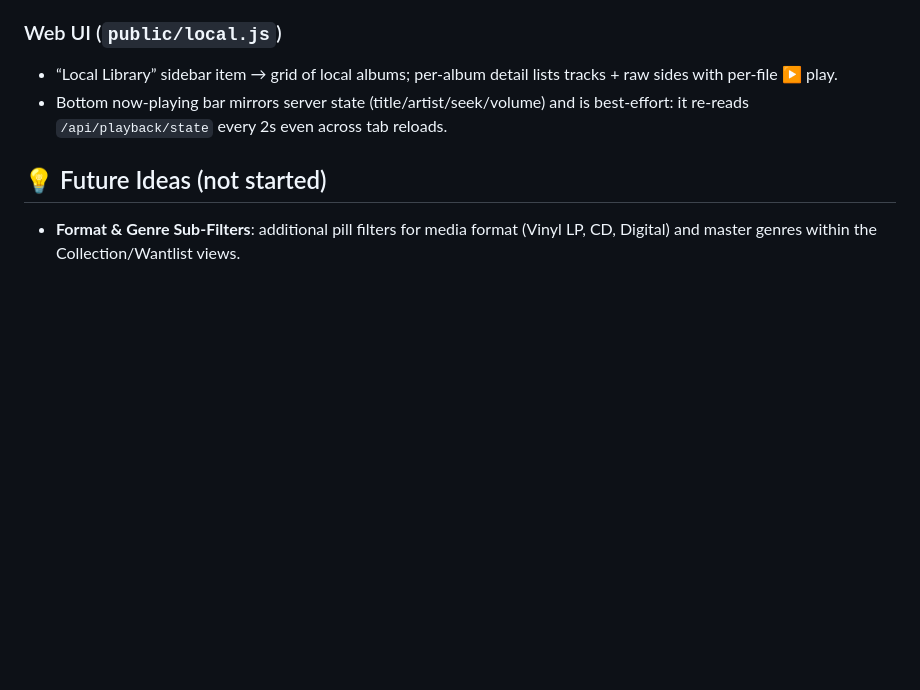
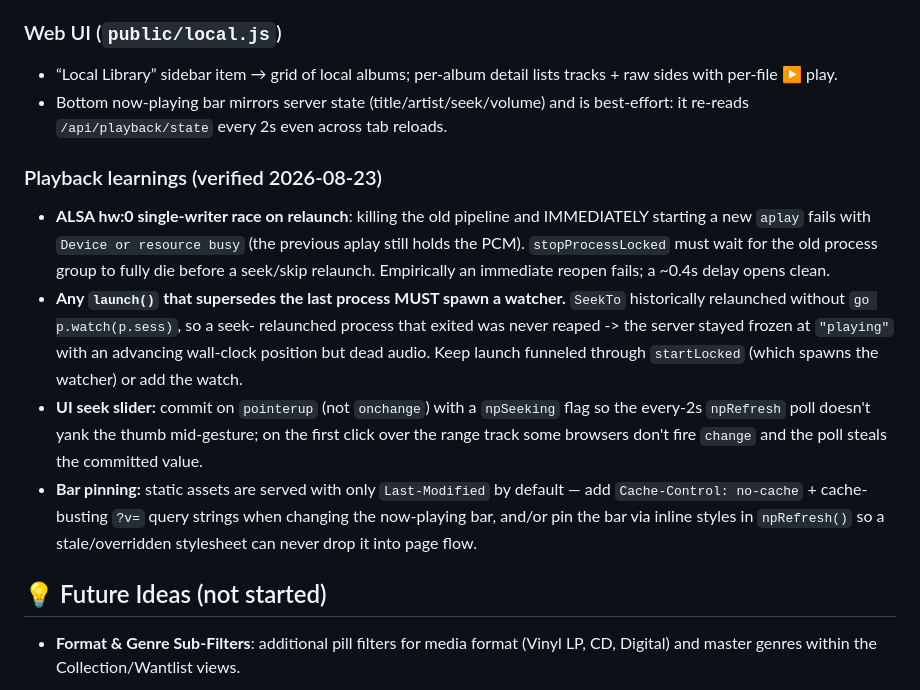
Before and after one commit to danielfalbo/groovebox, a Markdown page: AGENTS.md, the part around the change. Drawn GitHub-style; blank space fills up the shorter version.

Commit message:
docs: persist playback/seek/bar learnings to AGENTS.md (verified 2026-08-23)

```diff
--- a/AGENTS.md
+++ b/AGENTS.md
@@ -122,6 +122,27 @@ Groovebox **plays local audio** and syncs the local music library **one-way**
 - Bottom now-playing bar mirrors server state (title/artist/seek/volume) and is
   best-effort: it re-reads `/api/playback/state` every 2s even across tab reloads.
 
+### Playback learnings (verified 2026-08-23)
+- **ALSA hw:0 single-writer race on relaunch**: killing the old pipeline and
+  IMMEDIATELY starting a new `aplay` fails with `Device or resource busy` (the
+  previous aplay still holds the PCM). `stopProcessLocked` must wait for the old
+  process group to fully die before a seek/skip relaunch. Empirically an
+  immediate reopen fails; a ~0.4s delay opens clean.
+- **Any `launch()` that supersedes the last process MUST spawn a watcher.**
+  `SeekTo` historically relaunched without `go p.watch(p.sess)`, so a seek-
+  relaunched process that exited was never reaped -> the server stayed frozen at
+  `"playing"` with an advancing wall-clock position but dead audio. Keep launch
+  funneled through `startLocked` (which spawns the watcher) or add the watch.
+- **UI seek slider:** commit on `pointerup` (not `onchange`) with a `npSeeking`
+  flag so the every-2s `npRefresh` poll doesn't yank the thumb mid-gesture; on
+  the first click over the range track some browsers don't fire `change` and the
+  poll steals the committed value.
+- **Bar pinning:** static assets are served with only `Last-Modified` by
+  default — add `Cache-Control: no-cache` + cache-busting `?v=` query strings
+  when changing the now-playing bar, and/or pin the bar via inline styles in
+  `npRefresh()` so a stale/overridden stylesheet can never drop it into page
+  flow.
+
 ## 💡 Future Ideas (not started)
 
 - **Format & Genre Sub-Filters**: additional pill filters for media format (Vinyl LP, CD, Digital) and master genres within the Collection/Wantlist views.
```
